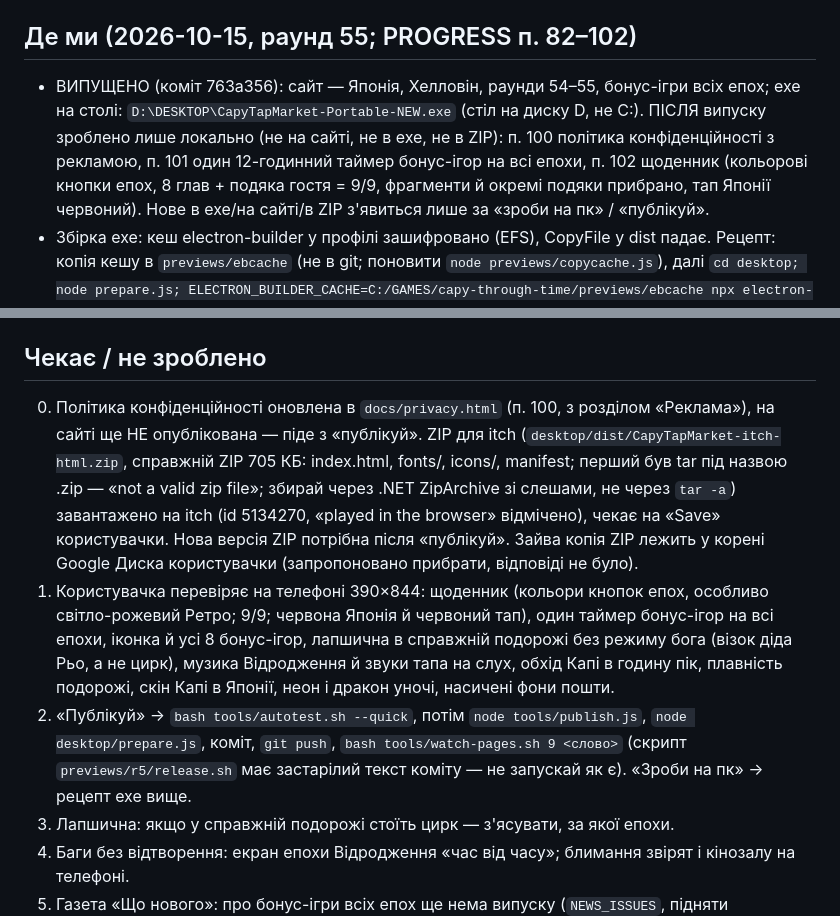
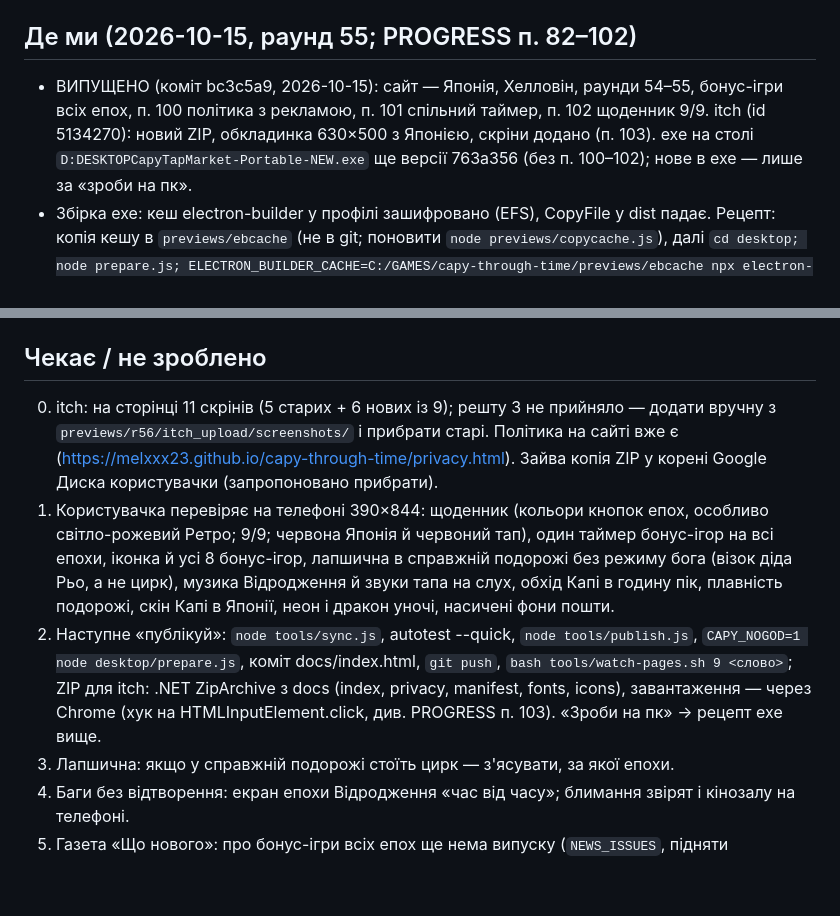
Before and after one commit to MELXXX23/capy-through-time, a Markdown page: HANDOFF.md, 2 parts joined by grey strips. Rendered like a GitHub page; blank space fills up the shorter version.

Commit message:
HANDOFF/PROGRESS: випуск bc3c5a9, itch оновлено, обкладинка й скріни
Co-Authored-By: Claude Sonnet 5.5 <noreply@anthropic.com>

```diff
--- a/HANDOFF.md
+++ b/HANDOFF.md
@@ -3,16 +3,16 @@
 Читай: `CLAUDE.md` (правила, економія токенів), цей файл, останні пункти `PROGRESS.md`. Старі HANDOFF — `archive/` (лише Grep).
 
 ## Де ми (2026-10-15, раунд 55; PROGRESS п. 82–102)
-- ВИПУЩЕНО (коміт 763a356): сайт — Японія, Хелловін, раунди 54–55, бонус-ігри всіх епох; exe на столі: `D:\DESKTOP\CapyTapMarket-Portable-NEW.exe` (стіл на диску D, не C:). ПІСЛЯ випуску зроблено лише локально (не на сайті, не в exe, не в ZIP): п. 100 політика конфіденційності з рекламою, п. 101 один 12-годинний таймер бонус-ігор на всі епохи, п. 102 щоденник (кольорові кнопки епох, 8 глав + подяка гостя = 9/9, фрагменти й окремі подяки прибрано, тап Японії червоний). Нове в exe/на сайті/в ZIP з'явиться лише за «зроби на пк» / «публікуй».
+- ВИПУЩЕНО (коміт bc3c5a9, 2026-10-15): сайт — Японія, Хелловін, раунди 54–55, бонус-ігри всіх епох, п. 100 політика з рекламою, п. 101 спільний таймер, п. 102 щоденник 9/9. itch (id 5134270): новий ZIP, обкладинка 630×500 з Японією, скріни додано (п. 103). exe на столі `D:DESKTOPCapyTapMarket-Portable-NEW.exe` ще версії 763a356 (без п. 100–102); нове в exe — лише за «зроби на пк».
 - Збірка exe: кеш electron-builder у профілі зашифровано (EFS), CopyFile у dist падає. Рецепт: копія кешу в `previews/ebcache` (не в git; поновити `node previews/copycache.js`), далі `cd desktop; node prepare.js; ELECTRON_BUILDER_CACHE=C:/GAMES/capy-through-time/previews/ebcache npx electron-builder --win portable --config.electronDist=node_modules/electron/dist --config.electronVersion=33.4.11`, копія на D:/DESKTOP, потім `CAPY_NOGOD=1 node desktop/prepare.js`. Не запускай сборку з терміналу користувачки (там порожній кеш і немає прав на symlink).
 - Бонус-ігри (п. 98–99): іконка `#bonusOpen`, реєстр `MG_DEFS` (`279_bonus_games.js` ядро, `279_c_bonus_games_more.js` ігри епох 0,1,3,5,6,7; 2 і 4 у ядрі). Перезарядка 12 год ОДНА на всі епохи (п. 101; час виграшу в `state.wheel.mg[eid]`, діє найпізніший), приз лише скін, невдача — одразу ще раз (`BONUS_RETRY_ON_MISS`). Лапшична (Японія), відьма — візок, цирк — колесо: НЕ ЧІПАТИ (рішення користувачки). Рецепт нової гри: `mgMake(eid, {id, dur, goalP, goalN, k, init, tick, tap, draw})` + тексти. Відкат: `git reset --hard before-bonus-all`.
 - Раунд 54 (коротко): кольори пошти/плашок із теми епохи; іскри в кольорі монети; дракон Японії злітає з небесного маршруту; подорож у часі без провалу (етапи по кадру); гості лише своєї епохи; їжак і звірята не ходять за Капі; музика Відродження в усіх стилях; звук тапа за епохою; двері під епоху; барабан фортуни прибрано.
 - Поза кодом (раунд 52, п. 76–80): itch.io (id 5134270), YouTube (@CapyTapGames, трейлер у чернетці; потрібне перезавантаження відео v2 без пауз музики), файли в `previews/r53/`, `previews/video/`.
 
 ## Чекає / не зроблено
-0. Політика конфіденційності оновлена в `docs/privacy.html` (п. 100, з розділом «Реклама»), на сайті ще НЕ опублікована — піде з «публікуй». ZIP для itch (`desktop/dist/CapyTapMarket-itch-html.zip`, справжній ZIP 705 КБ: index.html, fonts/, icons/, manifest; перший був tar під назвою .zip — «not a valid zip file»; збирай через .NET ZipArchive зі слешами, не через `tar -a`) завантажено на itch (id 5134270, «played in the browser» відмічено), чекає на «Save» користувачки. Нова версія ZIP потрібна після «публікуй». Зайва копія ZIP лежить у корені Google Диска користувачки (запропоновано прибрати, відповіді не було).
+0. itch: на сторінці 11 скрінів (5 старих + 6 нових із 9); решту 3 не прийняло — додати вручну з `previews/r56/itch_upload/screenshots/` і прибрати старі. Політика на сайті вже є (https://melxxx23.github.io/capy-through-time/privacy.html). Зайва копія ZIP у корені Google Диска користувачки (запропоновано прибрати).
 1. Користувачка перевіряє на телефоні 390×844: щоденник (кольори кнопок епох, особливо світло-рожевий Ретро; 9/9; червона Японія й червоний тап), один таймер бонус-ігор на всі епохи, іконка й усі 8 бонус-ігор, лапшична в справжній подорожі без режиму бога (візок діда Рьо, а не цирк), музика Відродження й звуки тапа на слух, обхід Капі в годину пік, плавність подорожі, скін Капі в Японії, неон і дракон уночі, насичені фони пошти.
-2. «Публікуй» → `bash tools/autotest.sh --quick`, потім `node tools/publish.js`, `node desktop/prepare.js`, коміт, `git push`, `bash tools/watch-pages.sh 9 <слово>` (скрипт `previews/r5/release.sh` має застарілий текст коміту — не запускай як є). «Зроби на пк» → рецепт exe вище.
+2. Наступне «публікуй»: `node tools/sync.js`, autotest --quick, `node tools/publish.js`, `CAPY_NOGOD=1 node desktop/prepare.js`, коміт docs/index.html, `git push`, `bash tools/watch-pages.sh 9 <слово>`; ZIP для itch: .NET ZipArchive з docs (index, privacy, manifest, fonts, icons), завантаження — через Chrome (хук на HTMLInputElement.click, див. PROGRESS п. 103). «Зроби на пк» → рецепт exe вище.
 3. Лапшична: якщо у справжній подорожі стоїть цирк — з'ясувати, за якої епохи.
 4. Баги без відтворення: екран епохи Відродження «час від часу»; блимання звірят і кінозалу на телефоні.
 5. Газета «Що нового»: про бонус-ігри всіх епох ще нема випуску (`NEWS_ISSUES`, підняти `NEWS_VERSION`, зараз 23).
```
Also changed, not shown: PROGRESS.md (+5 -5 lines).
